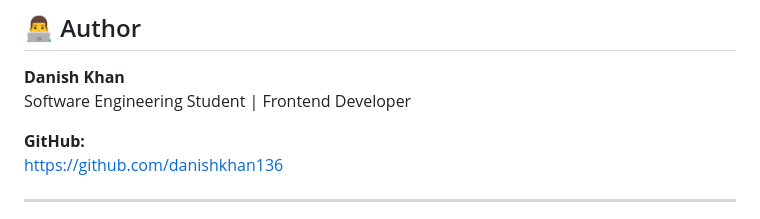
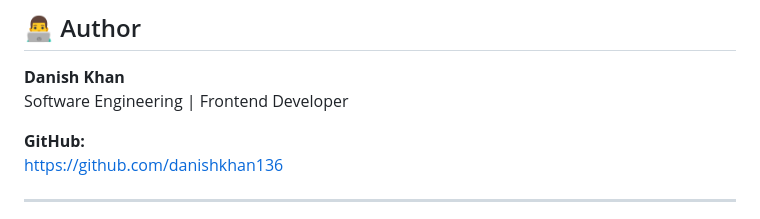
Before and after one commit to danishkhan136/javascript-practice, a Markdown page: README.md, the part around the change. Drawn GitHub-style.

Commit message:
commit 61 Update README.md

```diff
--- a/README.md
+++ b/README.md
@@ -304,7 +304,7 @@ Every practice script and mini-project represents another step toward becoming a
 ## 👨‍💻 Author
 
 **Danish Khan**
-Software Engineering Student | Frontend Developer
+Software Engineering | Frontend Developer
 
 **GitHub:**
 https://github.com/danishkhan136
```
